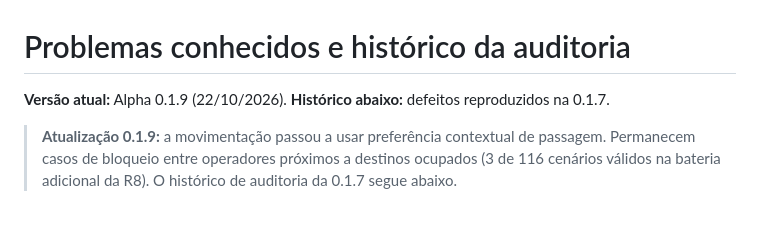
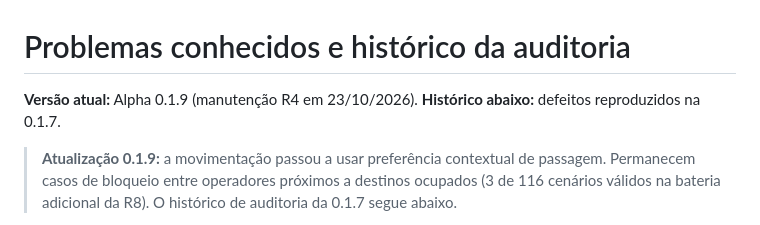
Before and after one commit to darksource32/CQB-Planner, a Markdown page: KNOWN_ISSUES.md, the part around the change. GitHub-like rendering.

Commit message:
docs: alinhar datas e estado de publicação R4

```diff
--- a/KNOWN_ISSUES.md
+++ b/KNOWN_ISSUES.md
@@ -1,6 +1,6 @@
 # Problemas conhecidos e histórico da auditoria
 
-**Versão atual:** Alpha 0.1.9 (22/10/2026). **Histórico abaixo:** defeitos reproduzidos na 0.1.7.
+**Versão atual:** Alpha 0.1.9 (manutenção R4 em 23/10/2026). **Histórico abaixo:** defeitos reproduzidos na 0.1.7.
 
 > **Atualização 0.1.9:** a movimentação passou a usar preferência contextual de passagem. Permanecem casos de bloqueio entre operadores próximos a destinos ocupados (3 de 116 cenários válidos na bateria adicional da R8). O histórico de auditoria da 0.1.7 segue abaixo.
 
```
